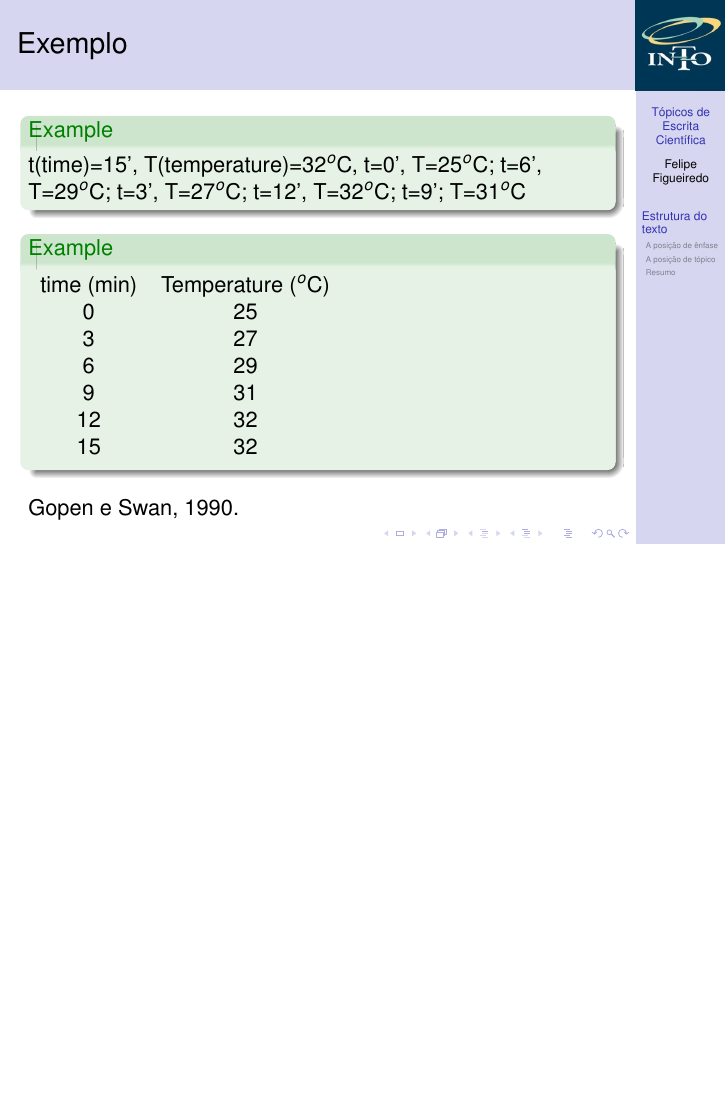
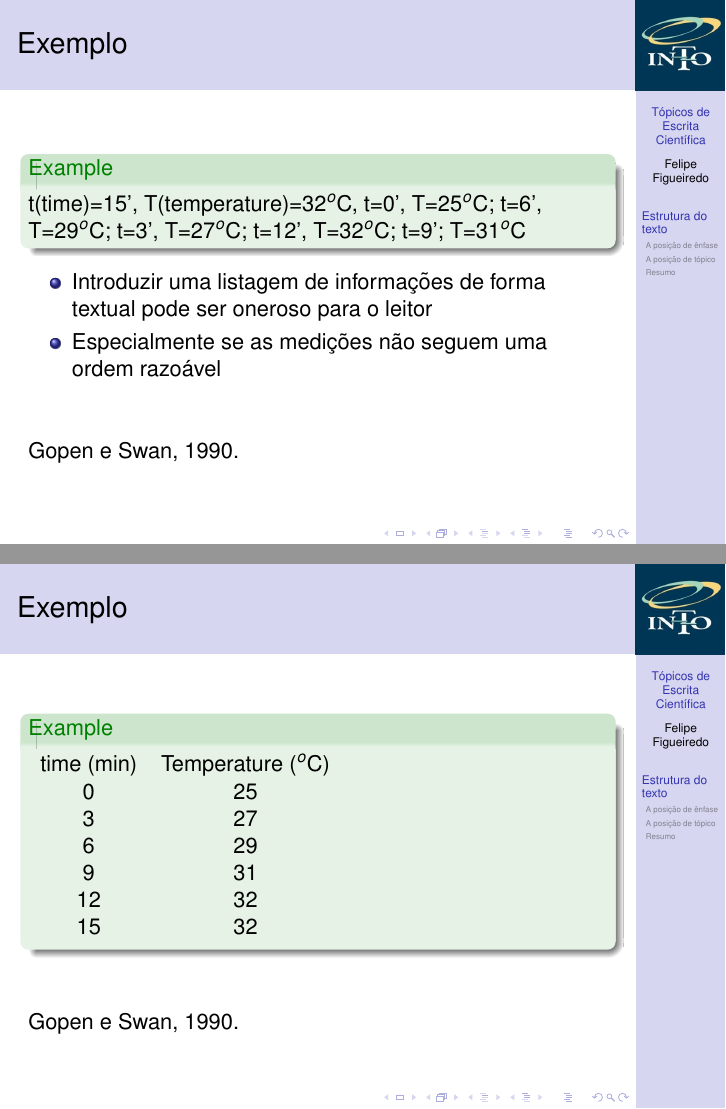
Before and after one commit to philsf/Metodologia_Cientifica, LaTeX slides (Aulas/MC - Aula Escrita.tex): page 7 of 32 before the commit and pages 9 and 10 of 35 after it, the two joined at a grey line, the shorter picture padded with empty space. Compiled offline with pdfLaTeX.

Commit message:
* Aulas/MC - Aula Escrita.tex: Explicação, e figura pé na porta

```diff
--- a/Aulas/MC - Aula Escrita.tex
+++ b/Aulas/MC - Aula Escrita.tex
@@ -167,11 +167,25 @@
   \end{block}
 \end{frame}
 
+\begin{frame}
+  \includegraphics[width=\textwidth]{Escrita/penaporta}
+\end{frame}
 \begin{frame}{Exemplo}
   \begin{example}
     t(time)=15', T(temperature)=32$^o$C, t=0', T=25$^o$C; t=6',
     T=29$^o$C; t=3', T=27$^o$C; t=12', T=32$^o$C; t=9'; T=31$^o$C
   \end{example}
+
+  \begin{itemize}
+  \item Introduzir uma listagem de informações de forma textual pode
+    ser oneroso para o leitor
+  \item Especialmente se as medições não seguem uma ordem razoável
+  \end{itemize}
+\vfill
+Gopen e Swan, 1990.
+\end{frame}
+
+\begin{frame}{Exemplo}
   \begin{example}
     \begin{tabular}{cc}
       time (min) & Temperature ($^o$C) \\
```
